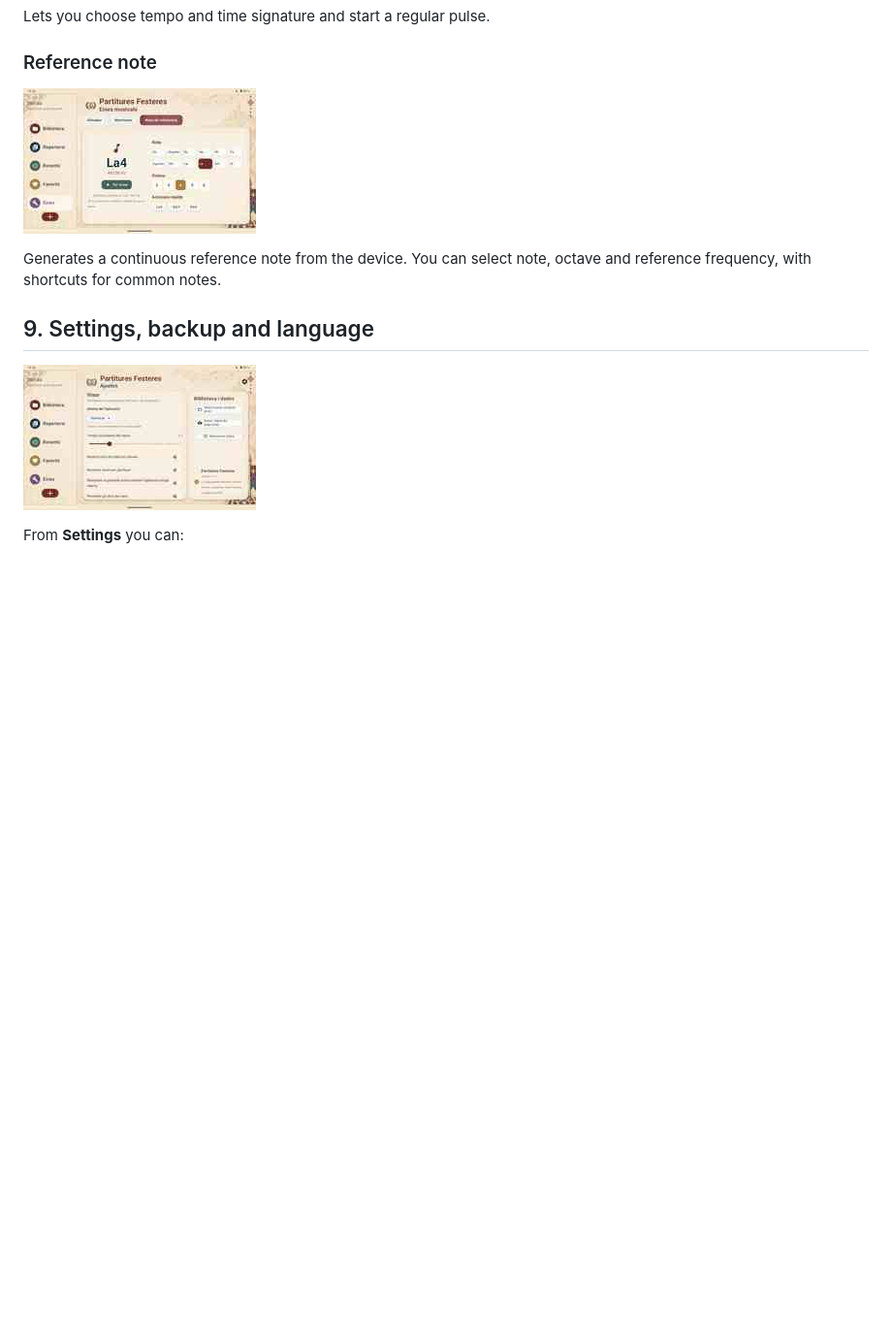
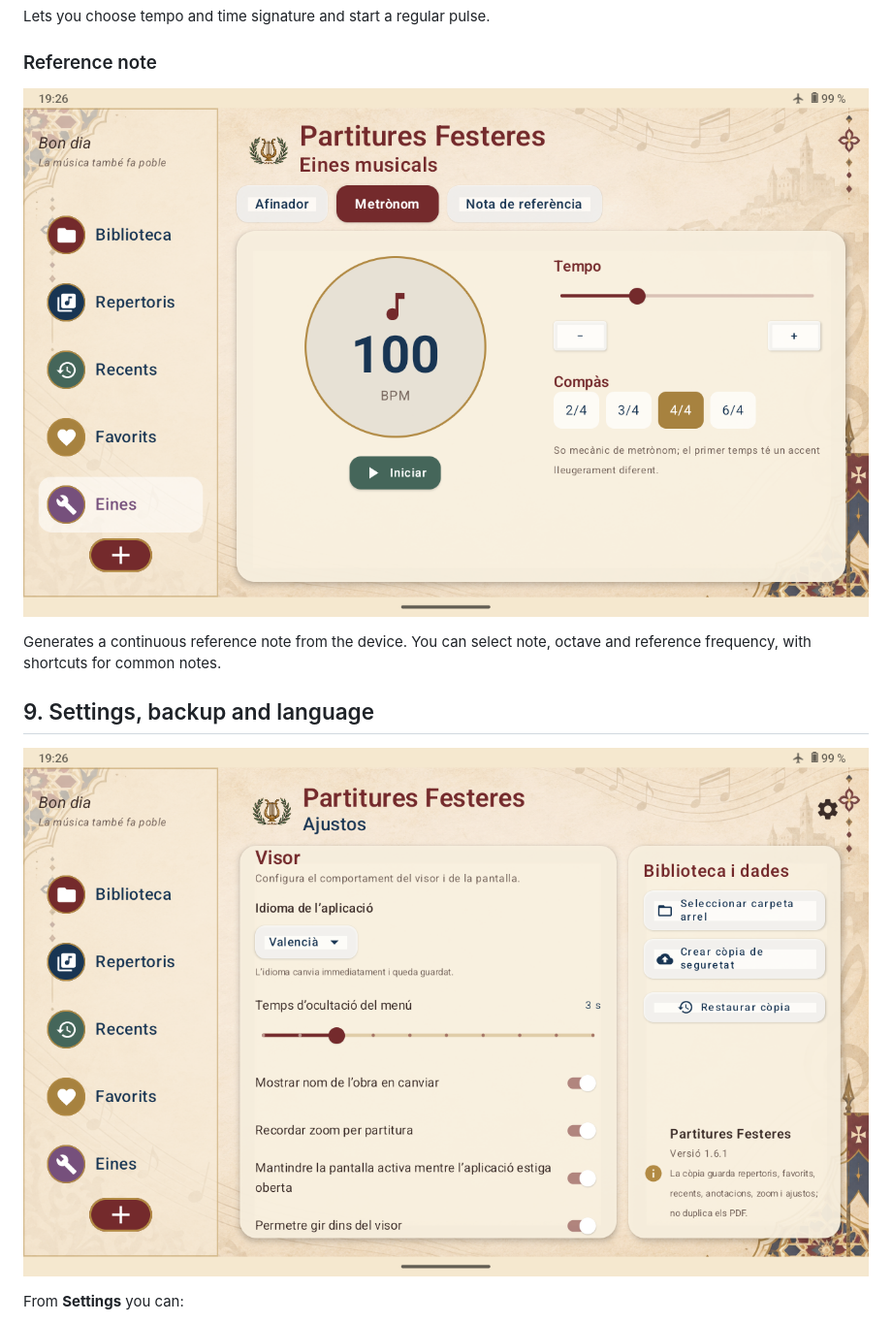
Before and after one commit to SantiMillaNavarro/Partitures-Festeres, a Markdown page: docs/USER_GUIDE_en.md, the part around one of its changes. Shown at 97% size. Rendered like a GitHub page; blank space fills up the shorter version.

```diff
--- a/docs/USER_GUIDE_en.md
+++ b/docs/USER_GUIDE_en.md
@@ -101,13 +101,13 @@ Lets you choose tempo and time signature and start a regular pulse.
 
 ### Reference note
 
-![Reference note](images/nota_referencia.jpg)
+![Reference note](images/nota_referencia.png)
 
 Generates a continuous reference note from the device. You can select note, octave and reference frequency, with shortcuts for common notes.
 
 ## 9. Settings, backup and language
 
-![Settings](images/ajustos.jpg)
+![Settings](images/ajustos.png)
 
 From **Settings** you can:
 
```
Also changed, not shown: other parts of docs/USER_GUIDE_en.md (+6 -6 lines).
